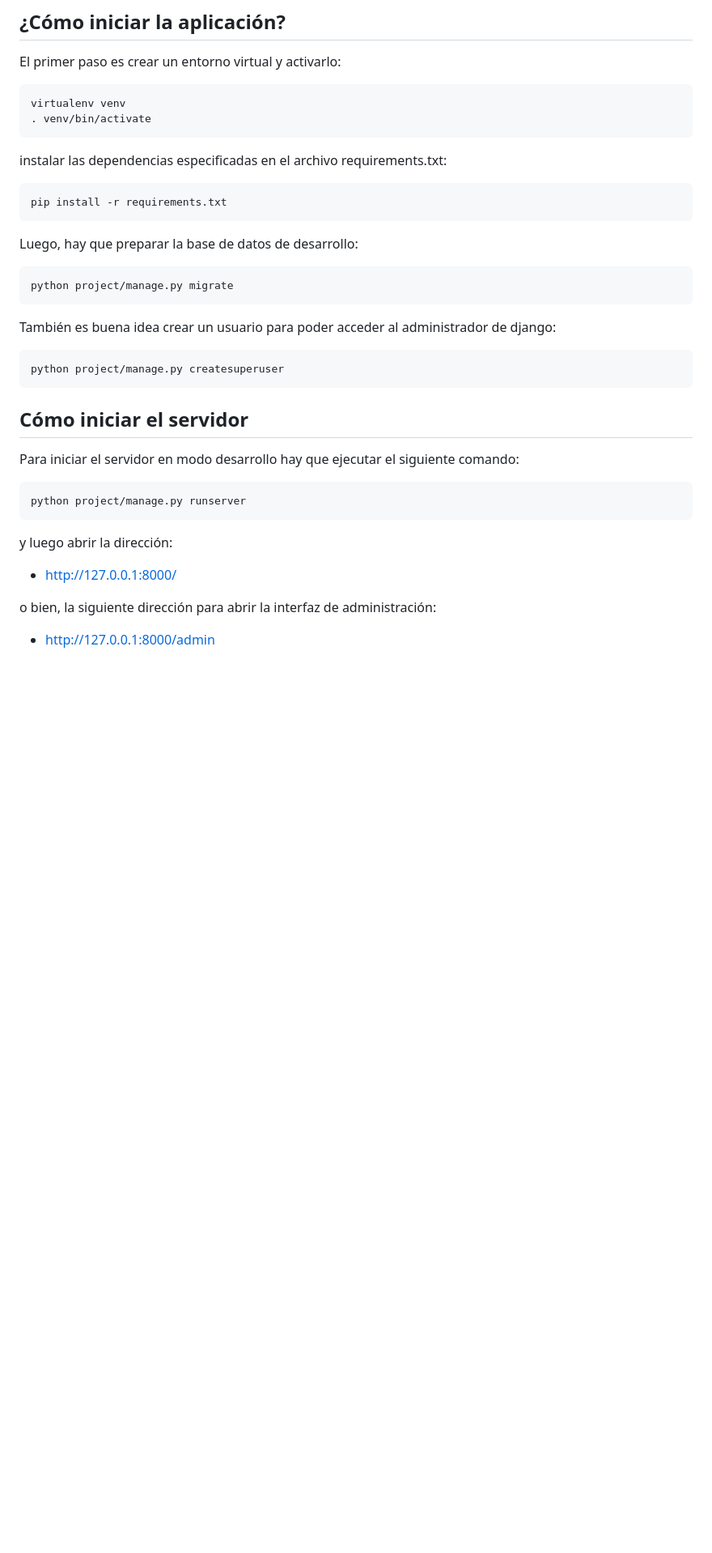
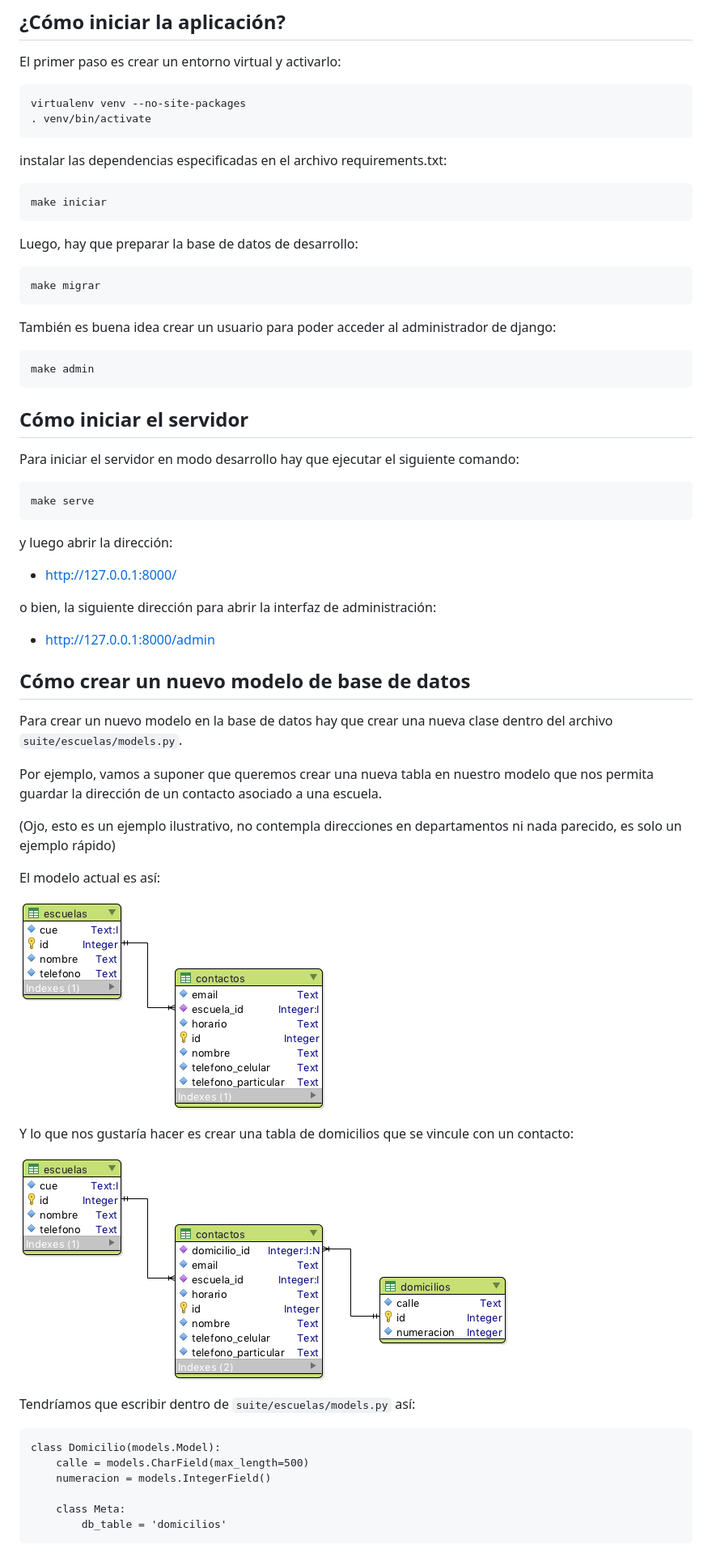
Before and after one commit to Dte-ba/suite-backend, a Markdown page: README.md, the part around the change printed below. Shown: that part at 81% size. Drawn GitHub-style; pictures changed too: imagenes/der_con_relacion.png (added), imagenes/der_inicial.png (added); blank space fills up the shorter version.

````diff
--- a/README.md
+++ b/README.md
@@ -7,7 +7,7 @@
 El primer paso es crear un entorno virtual y activarlo:
 
 ```
-virtualenv venv
+virtualenv venv --no-site-packages
 . venv/bin/activate
 ```
 
@@ -15,20 +15,20 @@ instalar las dependencias especificadas en el archivo
 requirements.txt:
 
 ```
-pip install -r requirements.txt
+make iniciar
 ```
 
 Luego, hay que preparar la base de datos de desarrollo:
 
 ```
-python project/manage.py migrate
+make migrar
 ```
 
 También es buena idea crear un usuario para poder
 acceder al administrador de django:
 
 ```
-python project/manage.py createsuperuser
+make admin
 ```
 
 ## Cómo iniciar el servidor
@@ -37,7 +37,7 @@ Para iniciar el servidor en modo desarrollo hay que
 ejecutar el siguiente comando:
 
 ```
-python project/manage.py runserver
+make serve
 ```
 
 y luego abrir la dirección:
@@ -47,3 +47,37 @@ y luego abrir la dirección:
 o bien, la siguiente dirección para abrir la interfaz de administración:
 
 - http://127.0.0.1:8000/admin
+
+
+
+## Cómo crear un nuevo modelo de base de datos
+
+Para crear un nuevo modelo en la base de datos hay que crear una nueva clase dentro del archivo `suite/escuelas/models.py`.
+
+Por ejemplo, vamos a suponer que queremos crear una nueva tabla en nuestro
+modelo que nos permita guardar la dirección de un contacto asociado a una
+escuela.
+
+(Ojo, esto es un ejemplo ilustrativo, no contempla direcciones en
+departamentos ni nada parecido, es solo un ejemplo rápido)
+
+El modelo actual es así:
+
+![](imagenes/der_inicial.png)
+
+Y lo que nos gustaría hacer es crear una tabla de domicilios que se vincule
+con un contacto:
+
+![](imagenes/der_con_relacion.png)
+
+Tendríamos que escribir dentro de `suite/escuelas/models.py` así:
+
+```
+class Domicilio(models.Model):
+    calle = models.CharField(max_length=500)
+    numeracion = models.IntegerField()
+
+    class Meta:
+        db_table = 'domicilios'
+```
+
````
Also changed, not shown: other parts of README.md (+140 -0 lines), imagenes/admin_domicilio.png (added), imagenes/inspector.png (added), imagenes/shell.png (added), 3 other files.
